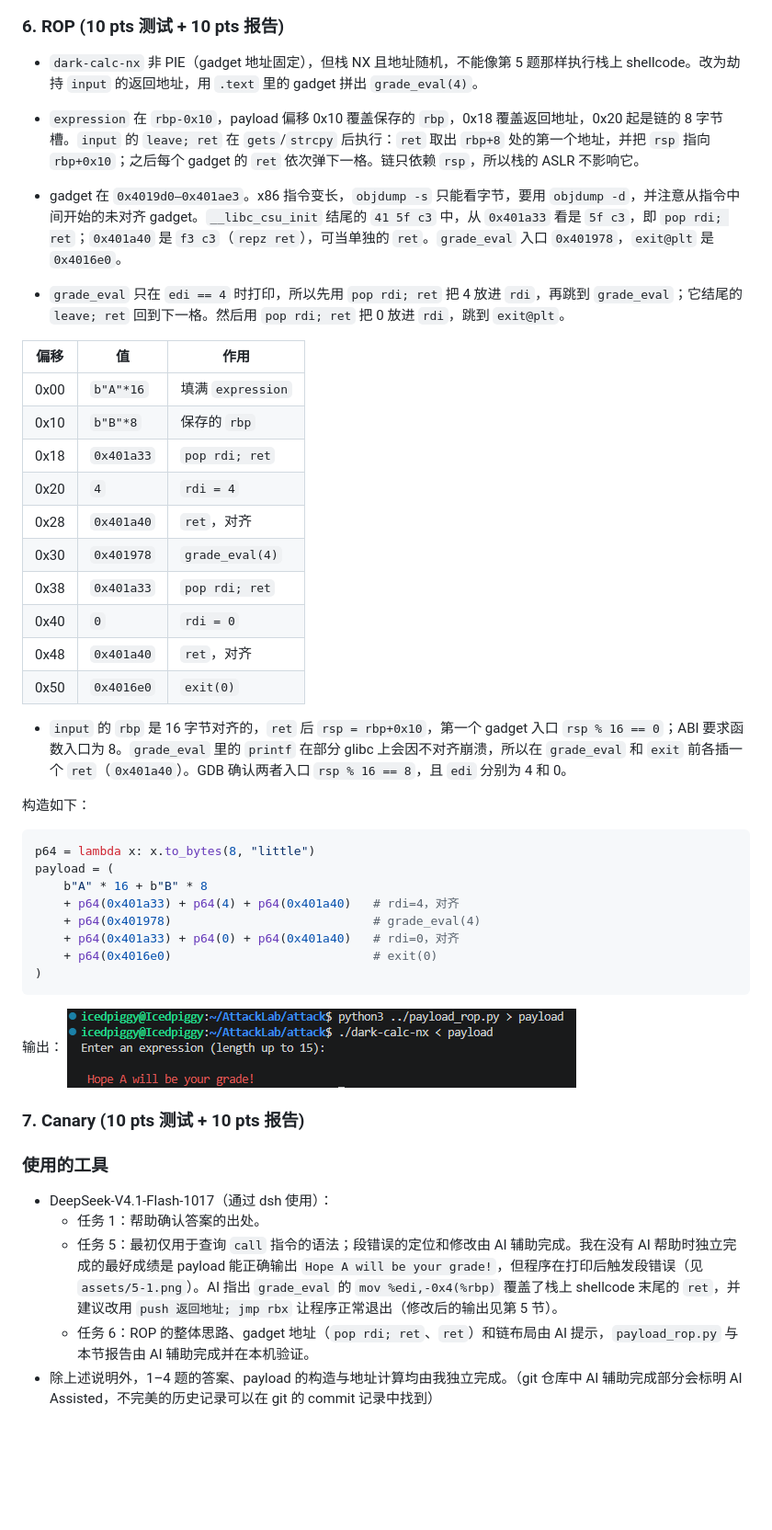
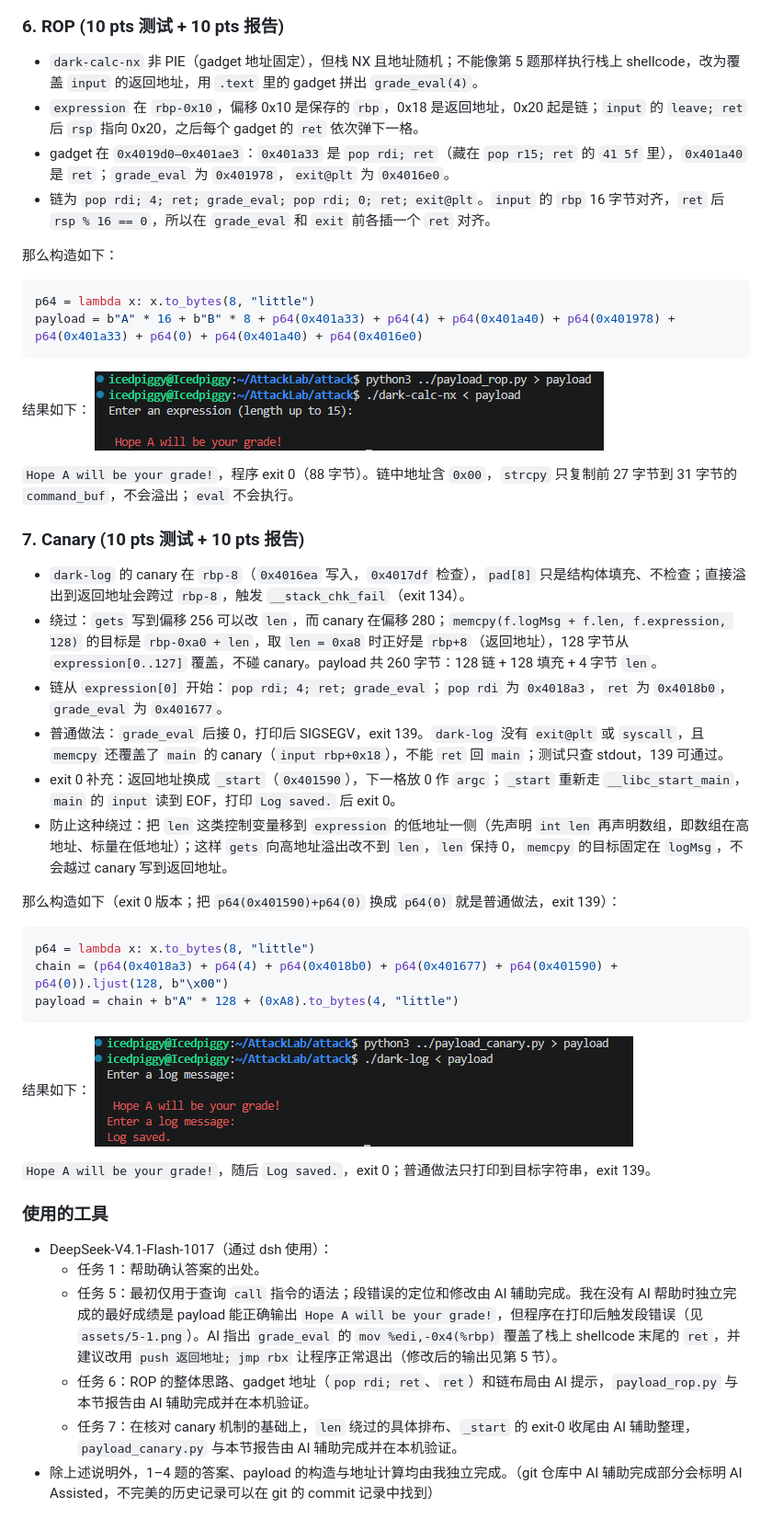
Before and after one commit to Icedpiggy/AttackLab, a Markdown page: report.md, the part around the change. Shown at 92% size. Rendered like a GitHub page; pictures changed too: assets/7.png (added); blank space fills up the shorter version.

Commit message:
Task 7 AI Assisted

````diff
--- a/report.md
+++ b/report.md
@@ -85,47 +85,42 @@ payload = b"\xbb\x87\x1a\x40\x00" + b"\x68\x1f\x1c\x40\x00" + b"\x6a\x04" + b"\x
 
 ### 6. ROP (10 pts 测试 + 10 pts 报告)
 
-- `dark-calc-nx` 非 PIE（gadget 地址固定），但栈 NX 且地址随机，不能像第 5 题那样执行栈上 shellcode。改为劫持 `input` 的返回地址，用 `.text` 里的 gadget 拼出 `grade_eval(4)`。
+- `dark-calc-nx` 非 PIE（gadget 地址固定），但栈 NX 且地址随机；不能像第 5 题那样执行栈上 shellcode，改为覆盖 `input` 的返回地址，用 `.text` 里的 gadget 拼出 `grade_eval(4)`。
+- `expression` 在 `rbp-0x10`，偏移 0x10 是保存的 `rbp`，0x18 是返回地址，0x20 起是链；`input` 的 `leave; ret` 后 `rsp` 指向 0x20，之后每个 gadget 的 `ret` 依次弹下一格。
+- gadget 在 `0x4019d0–0x401ae3`：`0x401a33` 是 `pop rdi; ret`（藏在 `pop r15; ret` 的 `41 5f` 里），`0x401a40` 是 `ret`；`grade_eval` 为 `0x401978`，`exit@plt` 为 `0x4016e0`。
+- 链为 `pop rdi; 4; ret; grade_eval; pop rdi; 0; ret; exit@plt`。`input` 的 `rbp` 16 字节对齐，`ret` 后 `rsp % 16 == 0`，所以在 `grade_eval` 和 `exit` 前各插一个 `ret` 对齐。
 
-- `expression` 在 `rbp-0x10`，payload 偏移 0x10 覆盖保存的 `rbp`，0x18 覆盖返回地址，0x20 起是链的 8 字节槽。`input` 的 `leave; ret` 在 `gets`/`strcpy` 后执行：`ret` 取出 `rbp+8` 处的第一个地址，并把 `rsp` 指向 `rbp+0x10`；之后每个 gadget 的 `ret` 依次弹下一格。链只依赖 `rsp`，所以栈的 ASLR 不影响它。
-
-- gadget 在 `0x4019d0–0x401ae3`。x86 指令变长，`objdump -s` 只能看字节，要用 `objdump -d`，并注意从指令中间开始的未对齐 gadget。`__libc_csu_init` 结尾的 `41 5f c3` 中，从 `0x401a33` 看是 `5f c3`，即 `pop rdi; ret`；`0x401a40` 是 `f3 c3`（`repz ret`），可当单独的 `ret`。`grade_eval` 入口 `0x401978`，`exit@plt` 是 `0x4016e0`。
-
-- `grade_eval` 只在 `edi == 4` 时打印，所以先用 `pop rdi; ret` 把 4 放进 `rdi`，再跳到 `grade_eval`；它结尾的 `leave; ret` 回到下一格。然后用 `pop rdi; ret` 把 0 放进 `rdi`，跳到 `exit@plt`。
-
-| 偏移 | 值 | 作用 |
-|---|---|---|
-| 0x00 | `b"A"*16` | 填满 `expression` |
-| 0x10 | `b"B"*8` | 保存的 `rbp` |
-| 0x18 | `0x401a33` | `pop rdi; ret` |
-| 0x20 | `4` | `rdi = 4` |
-| 0x28 | `0x401a40` | `ret`，对齐 |
-| 0x30 | `0x401978` | `grade_eval(4)` |
-| 0x38 | `0x401a33` | `pop rdi; ret` |
-| 0x40 | `0` | `rdi = 0` |
-| 0x48 | `0x401a40` | `ret`，对齐 |
-| 0x50 | `0x4016e0` | `exit(0)` |
-
-- `input` 的 `rbp` 是 16 字节对齐的，`ret` 后 `rsp = rbp+0x10`，第一个 gadget 入口 `rsp % 16 == 0`；ABI 要求函数入口为 8。`grade_eval` 里的 `printf` 在部分 glibc 上会因不对齐崩溃，所以在 `grade_eval` 和 `exit` 前各插一个 `ret`（`0x401a40`）。GDB 确认两者入口 `rsp % 16 == 8`，且 `edi` 分别为 4 和 0。
-
-构造如下：
+那么构造如下：
 ```python
 p64 = lambda x: x.to_bytes(8, "little")
-payload = (
-    b"A" * 16 + b"B" * 8
-    + p64(0x401a33) + p64(4) + p64(0x401a40)   # rdi=4，对齐
-    + p64(0x401978)                            # grade_eval(4)
-    + p64(0x401a33) + p64(0) + p64(0x401a40)   # rdi=0，对齐
-    + p64(0x4016e0)                            # exit(0)
-)
+payload = b"A" * 16 + b"B" * 8 + p64(0x401a33) + p64(4) + p64(0x401a40) + p64(0x401978) + p64(0x401a33) + p64(0) + p64(0x401a40) + p64(0x4016e0)
 ```
 
-输出：
+结果如下：
 ![6](assets/6.png)
+
+`Hope A will be your grade!`，程序 exit 0（88 字节）。链中地址含 `0x00`，`strcpy` 只复制前 27 字节到 31 字节的 `command_buf`，不会溢出；`eval` 不会执行。
 
 ### 7. Canary (10 pts 测试 + 10 pts 报告)
 
+- `dark-log` 的 canary 在 `rbp-8`（`0x4016ea` 写入，`0x4017df` 检查），`pad[8]` 只是结构体填充、不检查；直接溢出到返回地址会跨过 `rbp-8`，触发 `__stack_chk_fail`（exit 134）。
+- 绕过：`gets` 写到偏移 256 可以改 `len`，而 canary 在偏移 280；`memcpy(f.logMsg + f.len, f.expression, 128)` 的目标是 `rbp-0xa0 + len`，取 `len = 0xa8` 时正好是 `rbp+8`（返回地址），128 字节从 `expression[0..127]` 覆盖，不碰 canary。payload 共 260 字节：128 链 + 128 填充 + 4 字节 `len`。
+- 链从 `expression[0]` 开始：`pop rdi; 4; ret; grade_eval`；`pop rdi` 为 `0x4018a3`，`ret` 为 `0x4018b0`，`grade_eval` 为 `0x401677`。
+- 普通做法：`grade_eval` 后接 0，打印后 SIGSEGV，exit 139。`dark-log` 没有 `exit@plt` 或 `syscall`，且 `memcpy` 还覆盖了 `main` 的 canary（`input rbp+0x18`），不能 `ret` 回 `main`；测试只查 stdout，139 可通过。
+- exit 0 补充：返回地址换成 `_start`（`0x401590`），下一格放 0 作 `argc`；`_start` 重新走 `__libc_start_main`，`main` 的 `input` 读到 EOF，打印 `Log saved.` 后 exit 0。
+- 防止这种绕过：把 `len` 这类控制变量移到 `expression` 的低地址一侧（先声明 `int len` 再声明数组，即数组在高地址、标量在低地址）；这样 `gets` 向高地址溢出改不到 `len`，`len` 保持 0，`memcpy` 的目标固定在 `logMsg`，不会越过 canary 写到返回地址。
 
+那么构造如下（exit 0 版本；把 `p64(0x401590)+p64(0)` 换成 `p64(0)` 就是普通做法，exit 139）：
+```python
+p64 = lambda x: x.to_bytes(8, "little")
+chain = (p64(0x4018a3) + p64(4) + p64(0x4018b0) + p64(0x401677) + p64(0x401590) + p64(0)).ljust(128, b"\x00")
+payload = chain + b"A" * 128 + (0xA8).to_bytes(4, "little")
+```
+
+结果如下：
+![7](assets/7.png)
+
+`Hope A will be your grade!`，随后 `Log saved.`，exit 0；普通做法只打印到目标字符串，exit 139。
 
 ### 使用的工具
 
@@ -133,4 +128,5 @@ payload = (
   - 任务 1：帮助确认答案的出处。
   - 任务 5：最初仅用于查询 `call` 指令的语法；段错误的定位和修改由 AI 辅助完成。我在没有 AI 帮助时独立完成的最好成绩是 payload 能正确输出 `Hope A will be your grade!`，但程序在打印后触发段错误（见 `assets/5-1.png`）。AI 指出 `grade_eval` 的 `mov %edi,-0x4(%rbp)` 覆盖了栈上 shellcode 末尾的 `ret`，并建议改用 `push 返回地址; jmp rbx` 让程序正常退出（修改后的输出见第 5 节）。
   - 任务 6：ROP 的整体思路、gadget 地址（`pop rdi; ret`、`ret`）和链布局由 AI 提示，`payload_rop.py` 与本节报告由 AI 辅助完成并在本机验证。
+  - 任务 7：在核对 canary 机制的基础上，`len` 绕过的具体排布、`_start` 的 exit-0 收尾由 AI 辅助整理，`payload_canary.py` 与本节报告由 AI 辅助完成并在本机验证。
 - 除上述说明外，1–4 题的答案、payload 的构造与地址计算均由我独立完成。（git 仓库中 AI 辅助完成部分会标明 AI Assisted，不完美的历史记录可以在 git 的 commit 记录中找到）
````
Also changed, not shown: 2 other files.
